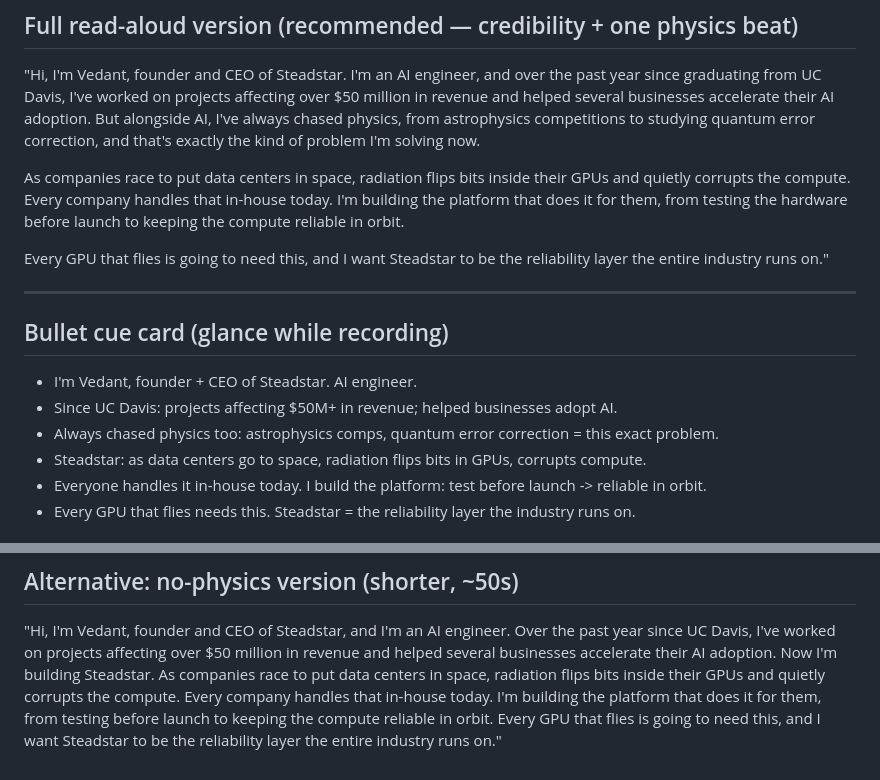
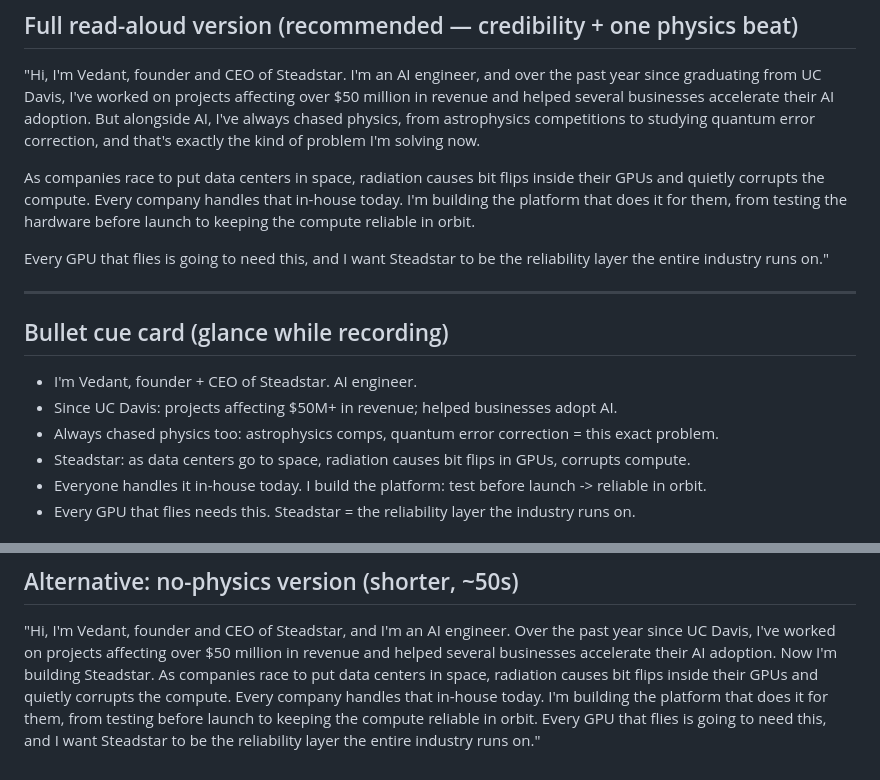
Before and after one commit to Programmer7129/orbital-runtime, a Markdown page: docs/strategy/founder-video-script.md, 2 parts joined by grey strips. Drawn GitHub-style.

Commit message:
founder video: 'radiation flips bits' -> 'radiation causes bit flips' (keeps 'bit flips' as a unit)

```diff
--- a/docs/strategy/founder-video-script.md
+++ b/docs/strategy/founder-video-script.md
@@ -15,7 +15,7 @@ revenue and helped several businesses accelerate their AI adoption. But alongsid
 always chased physics, from astrophysics competitions to studying quantum error
 correction, and that's exactly the kind of problem I'm solving now.
 
-As companies race to put data centers in space, radiation flips bits inside their GPUs and
+As companies race to put data centers in space, radiation causes bit flips inside their GPUs and
 quietly corrupts the compute. Every company handles that in-house today. I'm building the
 platform that does it for them, from testing the hardware before launch to keeping the
 compute reliable in orbit.
@@ -30,7 +30,7 @@ layer the entire industry runs on."
 - I'm Vedant, founder + CEO of Steadstar. AI engineer.
 - Since UC Davis: projects affecting $50M+ in revenue; helped businesses adopt AI.
 - Always chased physics too: astrophysics comps, quantum error correction = this exact problem.
-- Steadstar: as data centers go to space, radiation flips bits in GPUs, corrupts compute.
+- Steadstar: as data centers go to space, radiation causes bit flips in GPUs, corrupts compute.
 - Everyone handles it in-house today. I build the platform: test before launch -> reliable in orbit.
 - Every GPU that flies needs this. Steadstar = the reliability layer the industry runs on.
 
@@ -47,7 +47,7 @@ layer the entire industry runs on."
 "Hi, I'm Vedant, founder and CEO of Steadstar, and I'm an AI engineer. Over the past year
 since UC Davis, I've worked on projects affecting over $50 million in revenue and helped
 several businesses accelerate their AI adoption. Now I'm building Steadstar. As companies
-race to put data centers in space, radiation flips bits inside their GPUs and quietly
+race to put data centers in space, radiation causes bit flips inside their GPUs and quietly
 corrupts the compute. Every company handles that in-house today. I'm building the platform
 that does it for them, from testing before launch to keeping the compute reliable in
 orbit. Every GPU that flies is going to need this, and I want Steadstar to be the
```
